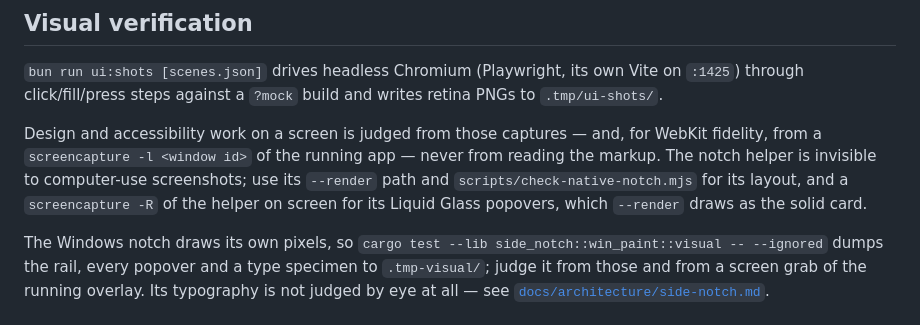
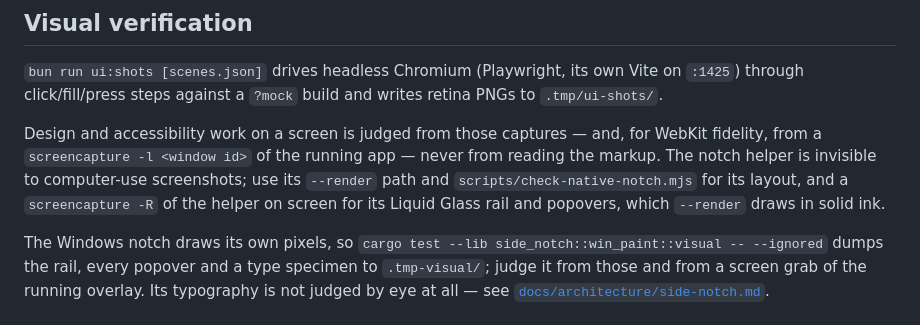
Before and after one commit to giostriquer/on-n-off, a Markdown page: docs/development.md, the part around the change. GitHub-like rendering.

```diff
--- a/docs/development.md
+++ b/docs/development.md
@@ -124,7 +124,7 @@ Design and accessibility work on a screen is judged from those captures — and,
 fidelity, from a `screencapture -l <window id>` of the running app — never from reading the
 markup. The notch helper is invisible to computer-use screenshots; use its `--render` path and
 `scripts/check-native-notch.mjs` for its layout, and a `screencapture -R` of the helper on screen
-for its Liquid Glass popovers, which `--render` draws as the solid card.
+for its Liquid Glass rail and popovers, which `--render` draws in solid ink.
 
 The Windows notch draws its own pixels, so
 `cargo test --lib side_notch::win_paint::visual -- --ignored` dumps the rail, every popover and a
```
Also changed, not shown: docs/architecture/side-notch.md (+5 -5 lines).
